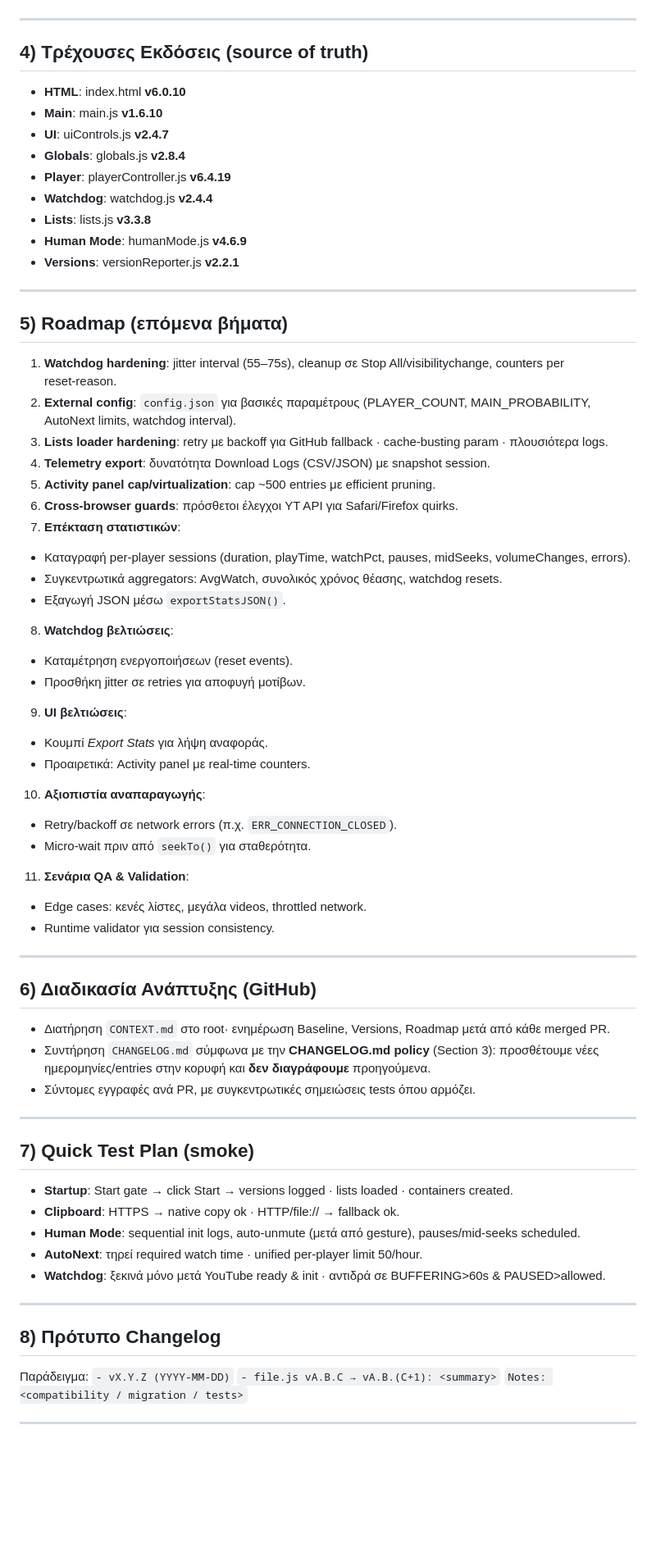
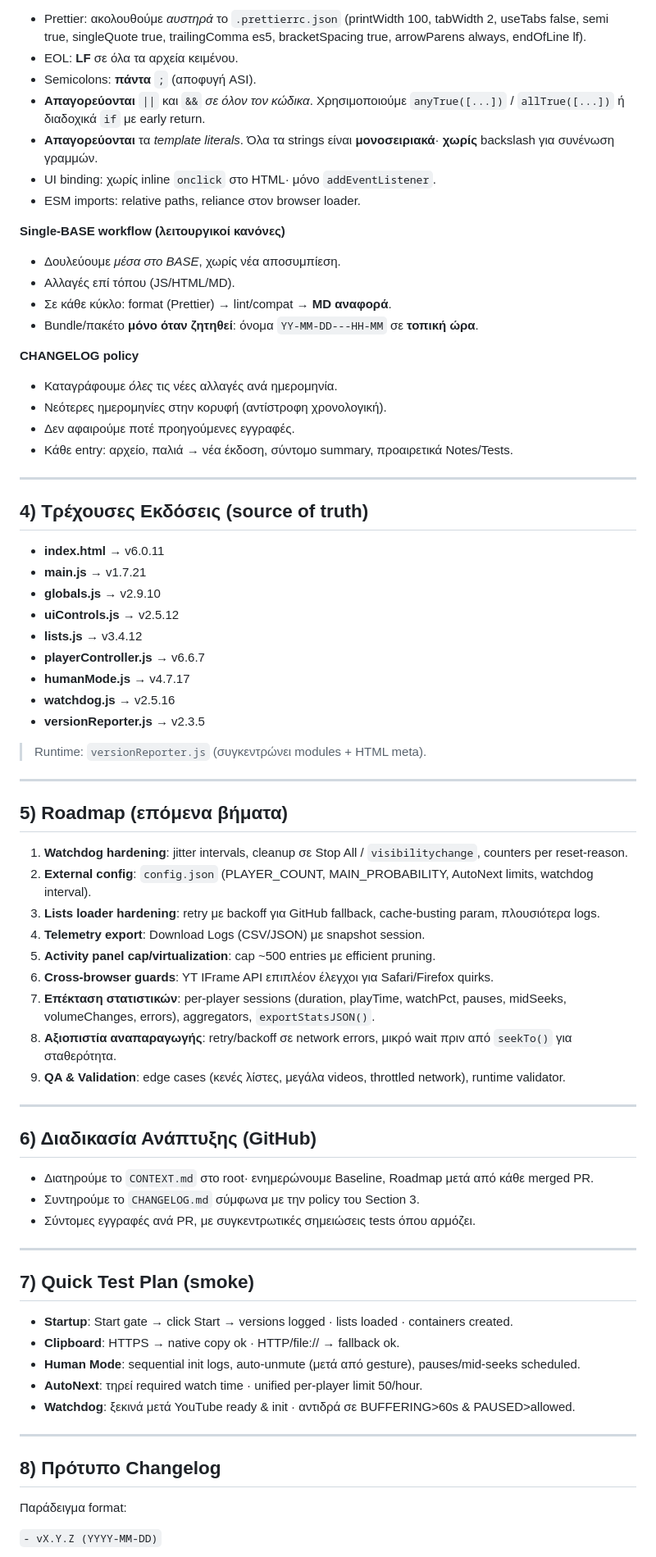
Before and after one commit to DeadManWalkingTO/Educational-Content, a Markdown page: CONTEXT.md, the part around one of its changes. Shown at 82% size. GitHub-like rendering; blank space fills up the shorter version.

```diff
--- a/CONTEXT.md
+++ b/CONTEXT.md
@@ -69,75 +60,71 @@
+- Prettier: ακολουθούμε *αυστηρά* το `.prettierrc.json` (printWidth 100, tabWidth 2, useTabs false, semi true, singleQuote true, trailingComma es5, bracketSpacing true, arrowParens always, endOfLine lf).
+- EOL: **LF** σε όλα τα αρχεία κειμένου.
+- Semicolons: **πάντα** `;` (αποφυγή ASI).
+- **Απαγορεύονται** `||` και `&&` *σε όλον τον κώδικα*. Χρησιμοποιούμε `anyTrue([...])` / `allTrue([...])` ή διαδοχικά `if` με early return.
+- **Απαγορεύονται** τα *template literals*. Όλα τα strings είναι **μονοσειριακά**· **χωρίς** backslash για συνένωση γραμμών.
+- UI binding: χωρίς inline `onclick` στο HTML· μόνο `addEventListener`.
+- ESM imports: relative paths, reliance στον browser loader.
+
+**Single‑BASE workflow (λειτουργικοί κανόνες)**
+
+- Δουλεύουμε *μέσα στο BASE*, χωρίς νέα αποσυμπίεση.
+- Αλλαγές επί τόπου (JS/HTML/MD).
+- Σε κάθε κύκλο: format (Prettier) → lint/compat → **MD αναφορά**.
+- Bundle/πακέτο **μόνο όταν ζητηθεί**: όνομα `YY-MM-DD---HH-MM` σε **τοπική ώρα**.
+
+**CHANGELOG policy**
+
+- Καταγράφουμε *όλες* τις νέες αλλαγές ανά ημερομηνία.
+- Νεότερες ημερομηνίες στην κορυφή (αντίστροφη χρονολογική).
+- Δεν αφαιρούμε ποτέ προηγούμενες εγγραφές.
+- Κάθε entry: αρχείο, παλιά → νέα έκδοση, σύντομο summary, προαιρετικά Notes/Tests.
 
 ---
 
 ## 4) Τρέχουσες Εκδόσεις (source of truth)
-
-- **HTML**: index.html **v6.0.10**
-- **Main**: main.js **v1.6.10**
-- **UI**: uiControls.js **v2.4.7**
-- **Globals**: globals.js **v2.8.4**
-- **Player**: playerController.js **v6.4.19**
-- **Watchdog**: watchdog.js **v2.4.4**
-- **Lists**: lists.js **v3.3.8**
-- **Human Mode**: humanMode.js **v4.6.9**
-- **Versions**: versionReporter.js **v2.2.1**
+- **index.html** → v6.0.11
+- **main.js** → v1.7.21
+- **globals.js** → v2.9.10
+- **uiControls.js** → v2.5.12
+- **lists.js** → v3.4.12
+- **playerController.js** → v6.6.7
+- **humanMode.js** → v4.7.17
+- **watchdog.js** → v2.5.16
+- **versionReporter.js** → v2.3.5
+> Runtime: `versionReporter.js` (συγκεντρώνει modules + HTML meta).
 
 ---
 
 ## 5) Roadmap (επόμενα βήματα)
-
-1. **Watchdog hardening**: jitter interval (55–75s), cleanup σε Stop All/visibilitychange, counters per reset‑reason.
-2. **External config**: `config.json` για βασικές παραμέτρους (PLAYER_COUNT, MAIN_PROBABILITY, AutoNext limits, watchdog interval).
-3. **Lists loader hardening**: retry με backoff για GitHub fallback · cache-busting param · πλουσιότερα logs.
-4. **Telemetry export**: δυνατότητα Download Logs (CSV/JSON) με snapshot session.
+1. **Watchdog hardening**: jitter intervals, cleanup σε Stop All / `visibilitychange`, counters per reset‑reason.
+2. **External config**: `config.json` (PLAYER_COUNT, MAIN_PROBABILITY, AutoNext limits, watchdog interval).
+3. **Lists loader hardening**: retry με backoff για GitHub fallback, cache‑busting param, πλουσιότερα logs.
+4. **Telemetry export**: Download Logs (CSV/JSON) με snapshot session.
 5. **Activity panel cap/virtualization**: cap ~500 entries με efficient pruning.
-6. **Cross-browser guards**: πρόσθετοι έλεγχοι YT API για Safari/Firefox quirks.
-7. **Επέκταση στατιστικών**:
-
-- Καταγραφή per-player sessions (duration, playTime, watchPct, pauses, midSeeks, volumeChanges, errors).
-- Συγκεντρωτικά aggregators: AvgWatch, συνολικός χρόνος θέασης, watchdog resets.
-- Εξαγωγή JSON μέσω `exportStatsJSON()`.
-
-8. **Watchdog βελτιώσεις**:
-
-- Καταμέτρηση ενεργοποιήσεων (reset events).
-- Προσθήκη jitter σε retries για αποφυγή μοτίβων.
-
-9. **UI βελτιώσεις**:
-
-- Κουμπί _Export Stats_ για λήψη αναφοράς.
-- Προαιρετικά: Activity panel με real-time counters.
-
-10. **Αξιοπιστία αναπαραγωγής**:
-
-- Retry/backoff σε network errors (π.χ. `ERR_CONNECTION_CLOSED`).
-- Micro-wait πριν από `seekTo()` για σταθερότητα.
-
-11. **Σενάρια QA & Validation**:
-
-- Edge cases: κενές λίστες, μεγάλα videos, throttled network.
-- Runtime validator για session consistency.
+6. **Cross‑browser guards**: YT IFrame API επιπλέον έλεγχοι για Safari/Firefox quirks.
+7. **Επέκταση στατιστικών**: per‑player sessions (duration, playTime, watchPct, pauses, midSeeks, volumeChanges, errors), aggregators, `exportStatsJSON()`.
+8. **Αξιοπιστία αναπαραγωγής**: retry/backoff σε network errors, μικρό wait πριν από `seekTo()` για σταθερότητα.
+9. **QA & Validation**: edge cases (κενές λίστες, μεγάλα videos, throttled network), runtime validator.
 
 ---
 
 ## 6) Διαδικασία Ανάπτυξης (GitHub)
-
-- Διατήρηση `CONTEXT.md` στο root· ενημέρωση Baseline, Versions, Roadmap μετά από κάθε merged PR.
-- Συντήρηση `CHANGELOG.md` σύμφωνα με την **CHANGELOG.md policy** (Section 3): προσθέτουμε νέες ημερομηνίες/entries στην κορυφή και **δεν διαγράφουμε** προηγούμενα.
+- Διατηρούμε το `CONTEXT.md` στο root· ενημερώνουμε Baseline, Roadmap μετά από κάθε merged PR.
+- Συντηρούμε το `CHANGELOG.md` σύμφωνα με την policy του Section 3.
 - Σύντομες εγγραφές ανά PR, με συγκεντρωτικές σημειώσεις tests όπου αρμόζει.
 
 ---
 
 ## 7) Quick Test Plan (smoke)
-
 - **Startup**: Start gate → click Start → versions logged · lists loaded · containers created.
 - **Clipboard**: HTTPS → native copy ok · HTTP/file:// → fallback ok.
 - **Human Mode**: sequential init logs, auto‑unmute (μετά από gesture), pauses/mid‑seeks scheduled.
 - **AutoNext**: τηρεί required watch time · unified per‑player limit 50/hour.
-- **Watchdog**: ξεκινά μόνο μετά YouTube ready & init · αντιδρά σε BUFFERING>60s & PAUSED>allowed.
+- **Watchdog**: ξεκινά μετά YouTube ready & init · αντιδρά σε BUFFERING>60s & PAUSED>allowed.
 
 ---
 
 ## 8) Πρότυπο Changelog
+Παράδειγμα format:
 
-Παράδειγμα:
 `- vX.Y.Z (YYYY-MM-DD)`
```
Also changed, not shown: other parts of CONTEXT.md (+85 -198 lines).
